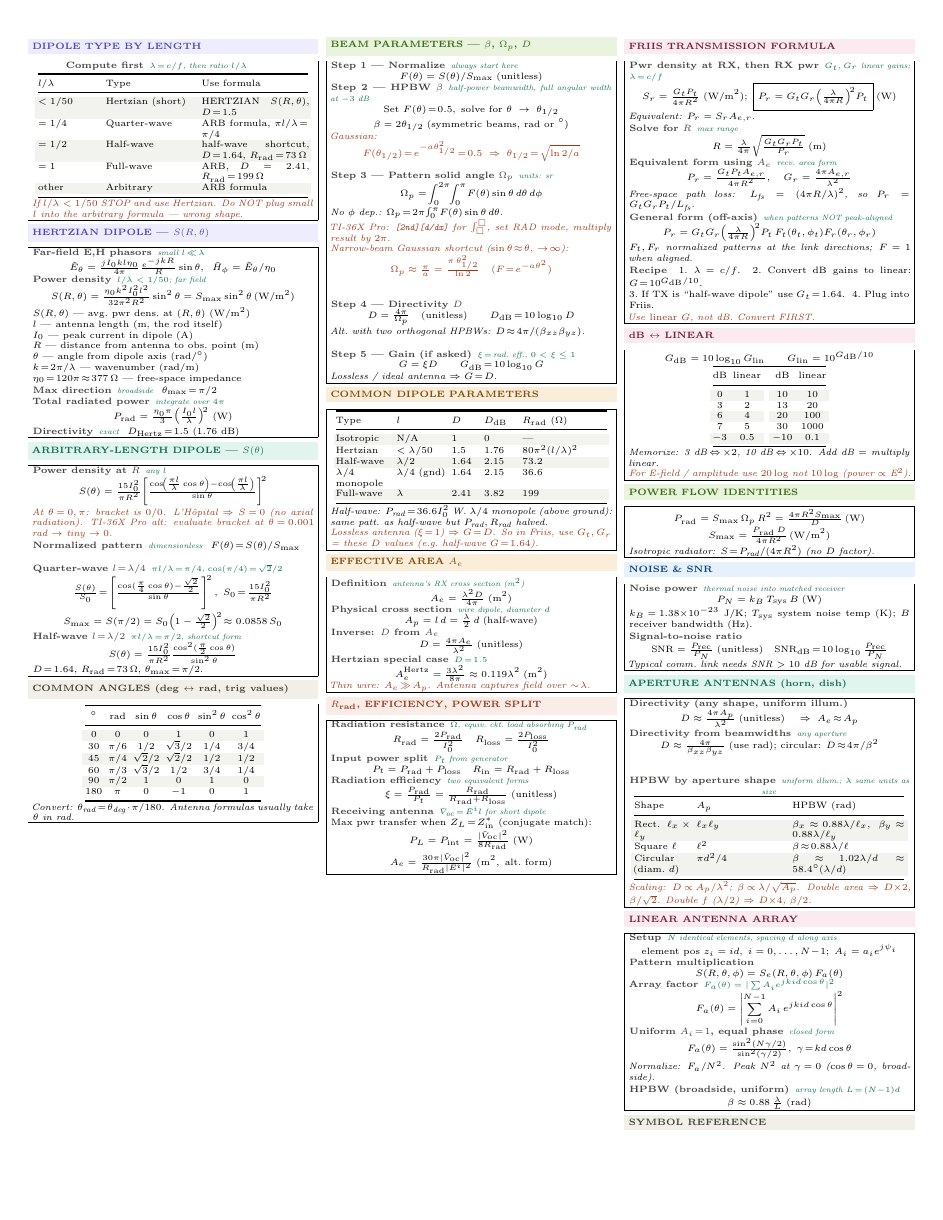
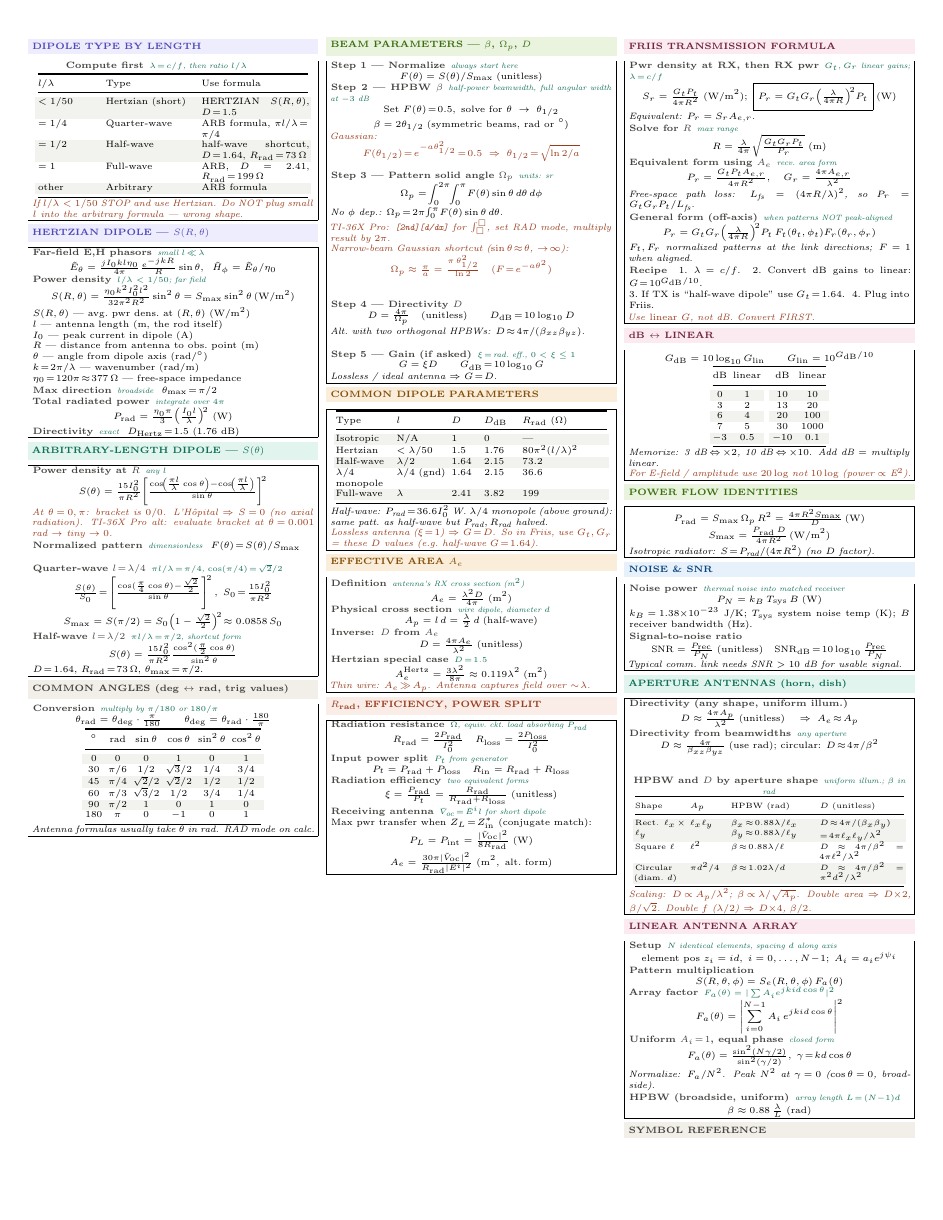
Before and after one commit to BaoPSU/ECE332-EMAG-II-Portland-State-University, a LaTeX document (Notes/Cheatsheets/Final/src/ECE332_HW4_cheatsheet.tex): page 1 of 2. Compiled offline with pdfLaTeX.

Commit message:
HW4 sheet: APERTURE add D col per shape; COMMON ANGLES promote deg<->rad to displayed eq

```diff
--- a/Notes/Cheatsheets/Final/src/ECE332_HW4_cheatsheet.tex
+++ b/Notes/Cheatsheets/Final/src/ECE332_HW4_cheatsheet.tex
@@ -106,6 +106,8 @@ $D\!=\!1.64$, $R_{\text{rad}}\!=\!73\,\Omega$, $\theta_{\max}\!=\!\pi/2$.
 \vspace{1pt}
 \shead{graybg}{gray}{COMMON ANGLES (deg $\leftrightarrow$ rad, trig values)}
 \begin{ebox}
+\eq{Conversion}{multiply by $\pi/180$ or $180/\pi$}
+\[\theta_{\text{rad}} = \theta_{\text{deg}}\cdot\tfrac{\pi}{180}\qquad \theta_{\text{deg}} = \theta_{\text{rad}}\cdot\tfrac{180}{\pi}\]
 {\centering\makebox[0.98\linewidth][c]{{\setlength{\tabcolsep}{2pt}\begin{tabular}{@{}cccccc@{}}
 \toprule
 $^\circ$ & rad & $\sin\theta$ & $\cos\theta$ & $\sin^2\theta$ & $\cos^2\theta$\\
@@ -118,7 +120,7 @@ $^\circ$ & rad & $\sin\theta$ & $\cos\theta$ & $\sin^2\theta$ & $\cos^2\theta$\\
 180 & $\pi$   & 0          & $-1$       & 0   & 1\\
 \bottomrule
 \end{tabular}}}\par}
-\textit{Convert: $\theta_\text{rad}\!=\!\theta_\text{deg}\cdot\pi/180$. Antenna formulas usually take $\theta$ in rad.}
+\textit{Antenna formulas usually take $\theta$ in rad. RAD mode on calc.}
 \end{ebox}
 
 \columnbreak
@@ -266,14 +268,14 @@ $k_B\!=\!1.38{\times}10^{-23}$ J/K; $T_{\text{sys}}$ system noise temp (K); $B$
 \eq{Directivity from beamwidths}{any aperture}
 \[D \approx \tfrac{4\pi}{\beta_{xz}\beta_{yz}}\;\text{(use rad);\ circular: }D\!\approx\!4\pi/\beta^2\]\\[1pt]
 
-\eq{HPBW by aperture shape}{uniform illum.; $\lambda$ same units as size}
-{\centering\makebox[0.98\linewidth][c]{{\setlength{\tabcolsep}{2pt}\begin{tabular}{@{}p{0.20\linewidth}p{0.32\linewidth}p{0.40\linewidth}@{}}
+\eq{HPBW and $D$ by aperture shape}{uniform illum.; $\beta$ in rad}
+{\centering\makebox[0.98\linewidth][c]{{\setlength{\tabcolsep}{1.5pt}\fontsize{5.5}{6.5}\selectfont\begin{tabular}{@{}p{0.18\linewidth}p{0.13\linewidth}p{0.30\linewidth}p{0.30\linewidth}@{}}
 \toprule
-Shape & $A_p$ & HPBW (rad)\\
+Shape & $A_p$ & HPBW (rad) & $D$ (unitless)\\
 \midrule
-\rowcolor{rowB}Rect.\ $\ell_x\!\times\!\ell_y$ & $\ell_x\ell_y$ & $\beta_x\!\approx\!0.88\lambda/\ell_x,\;\beta_y\!\approx\!0.88\lambda/\ell_y$\\
-Square $\ell$ & $\ell^2$ & $\beta\!\approx\!0.88\lambda/\ell$\\
-\rowcolor{rowB}Circular (diam.\ $d$) & $\pi d^2/4$ & $\beta\!\approx\!1.02\lambda/d \approx 58.4^\circ(\lambda/d)$\\
+\rowcolor{rowB}Rect.\ $\ell_x\!\times\!\ell_y$ & $\ell_x\ell_y$ & $\beta_x\!\approx\!0.88\lambda/\ell_x$\newline$\beta_y\!\approx\!0.88\lambda/\ell_y$ & $D\!\approx\!4\pi/(\beta_x\beta_y)$\newline$=\!4\pi\ell_x\ell_y/\lambda^2$\\
+Square $\ell$ & $\ell^2$ & $\beta\!\approx\!0.88\lambda/\ell$ & $D\!\approx\!4\pi/\beta^2=4\pi\ell^2/\lambda^2$\\
+\rowcolor{rowB}Circular (diam.\ $d$) & $\pi d^2/4$ & $\beta\!\approx\!1.02\lambda/d$ & $D\!\approx\!4\pi/\beta^2=\pi^2d^2/\lambda^2$\\
 \bottomrule
 \end{tabular}}}\par}
 \textit{\color{coral}Scaling: $D\!\propto\!A_p/\lambda^2$; $\beta\!\propto\!\lambda/\sqrt{A_p}$. Double area $\Rightarrow$ $D{\times}2$, $\beta/\sqrt{2}$. Double $f$ ($\lambda/2$) $\Rightarrow$ $D{\times}4$, $\beta/2$.}
```
